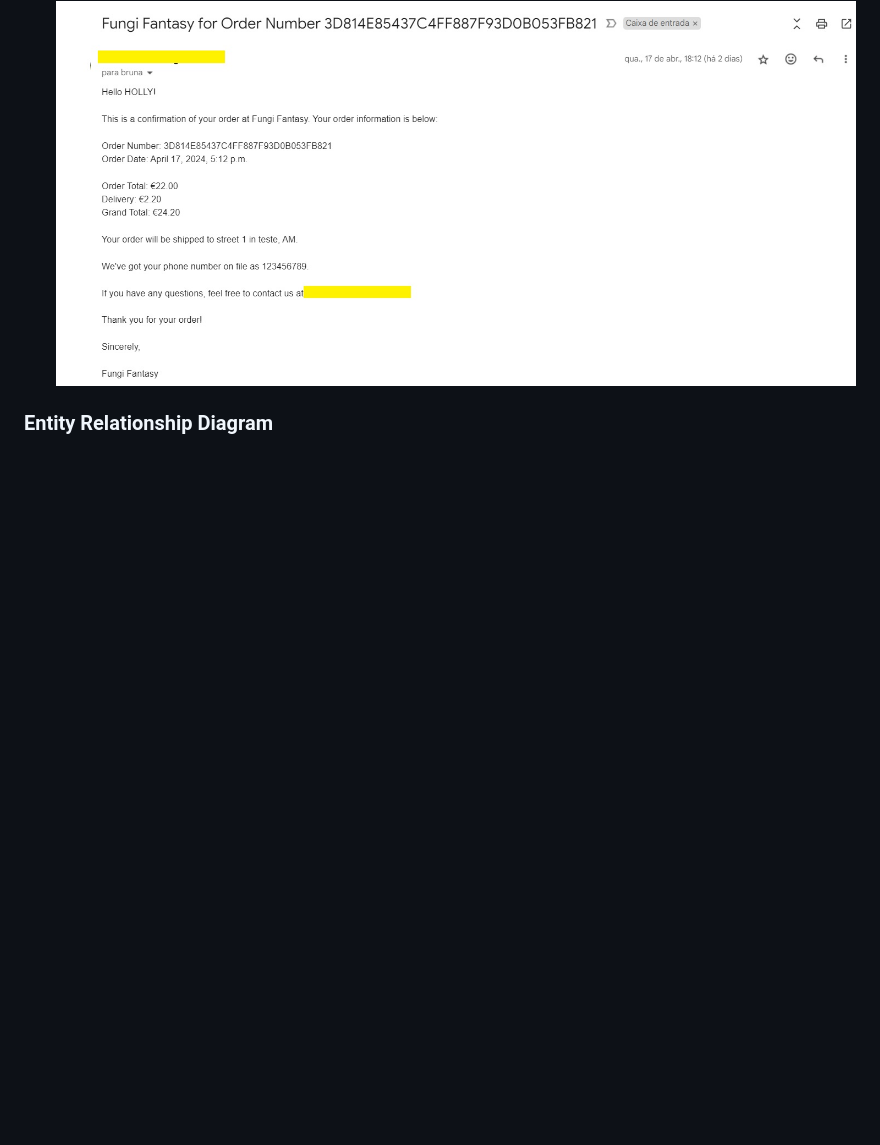
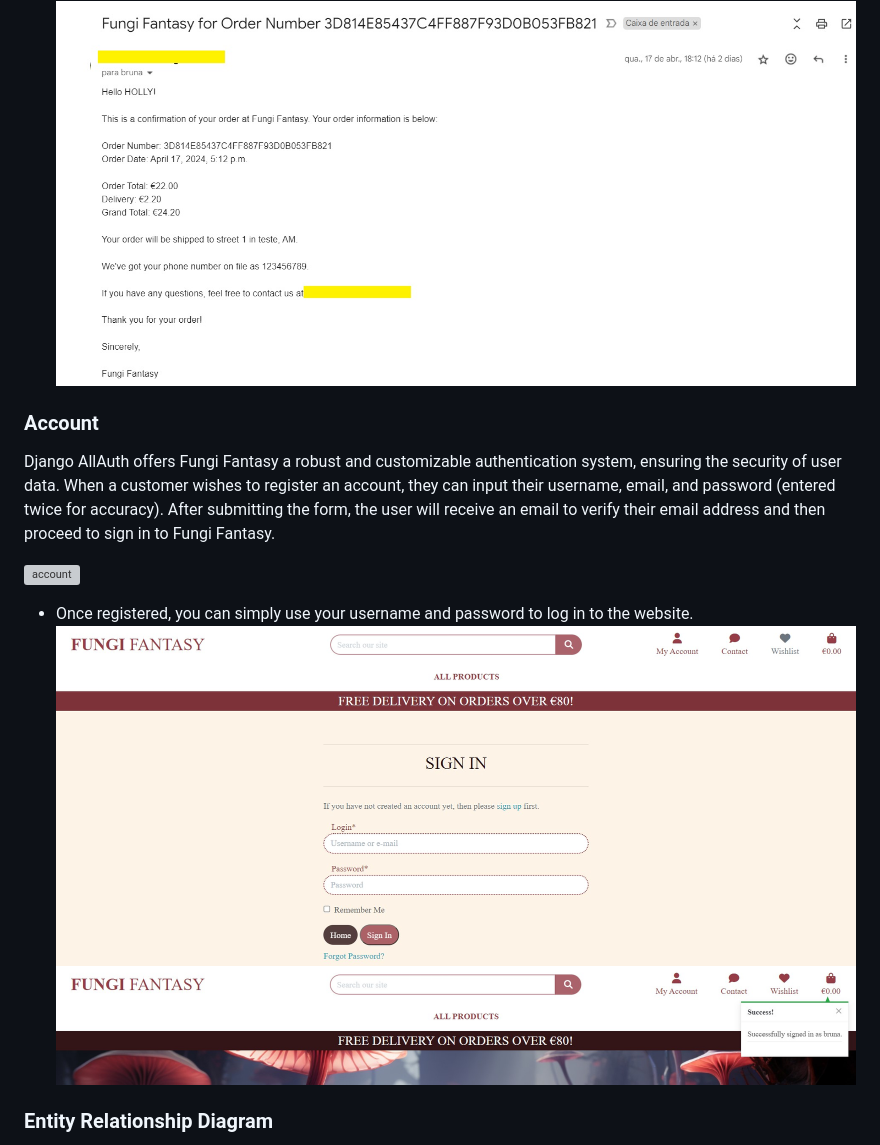
Before and after one commit to Bruna-Andelieri/FungiFantasy, a Markdown page: README.md, the part around the change. GitHub-like rendering; blank space fills up the shorter version; grey boxes are pictures that could not be loaded.

Commit message:
Docs: Add account information to ReadMe

```diff
--- a/README.md
+++ b/README.md
@@ -231,6 +231,16 @@ The color palette chosen for the ecommerce platform is inspired by the enchantin
  ![checkout](docs/feat-checkout.jpg)
  ![order](docs/feat-order-details.jpg)
  ![order-email](docs/feat-order-email.jpg)
+
+### Account
+
+Django AllAuth offers Fungi Fantasy a robust and customizable authentication system, ensuring the security of user data. When a customer wishes to register an account, they can input their username, email, and password (entered twice for accuracy). After submitting the form, the user will receive an email to verify their email address and then proceed to sign in to Fungi Fantasy.
+
+![account](docs/feat-register.jpg)
+
+  - Once registered, you can simply use your username and password to log in to the website.
+![account-sign-in](docs/feat-signin.jpg)
+![account-success](docs/feat-success-sigin.jpg)
 
 
 
```
